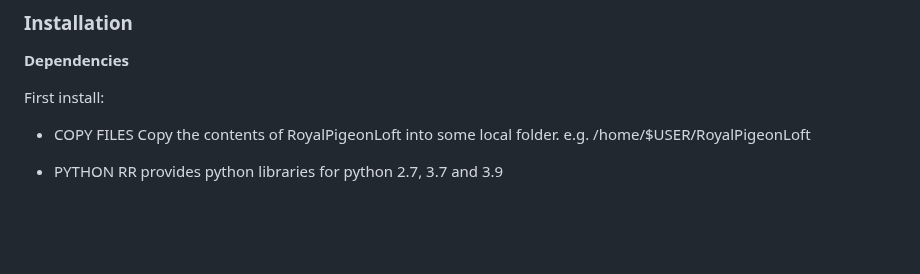
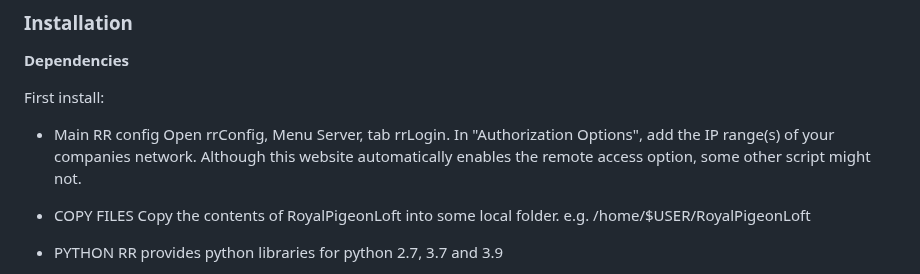
Before and after one commit to BinaryAlchemy/RoyalRender-OpenExtensions, a Markdown page: RoyalPigeonLoft/README.md, the part around the change. GitHub-like rendering; blank space fills up the shorter version.

Commit message:
rrPigeonloft help change

```diff
--- a/RoyalPigeonLoft/README.md
+++ b/RoyalPigeonLoft/README.md
@@ -3,6 +3,12 @@
 **Dependencies**
 
 First install:
+
+- Main RR config
+  Open rrConfig, Menu Server, tab rrLogin.
+  In "Authorization Options", add the IP range(s) of your companies network.
+  Although this website automatically enables the remote access option, some other script might not.
+
 
 - COPY FILES
 	Copy the contents of RoyalPigeonLoft into some local folder.
```
